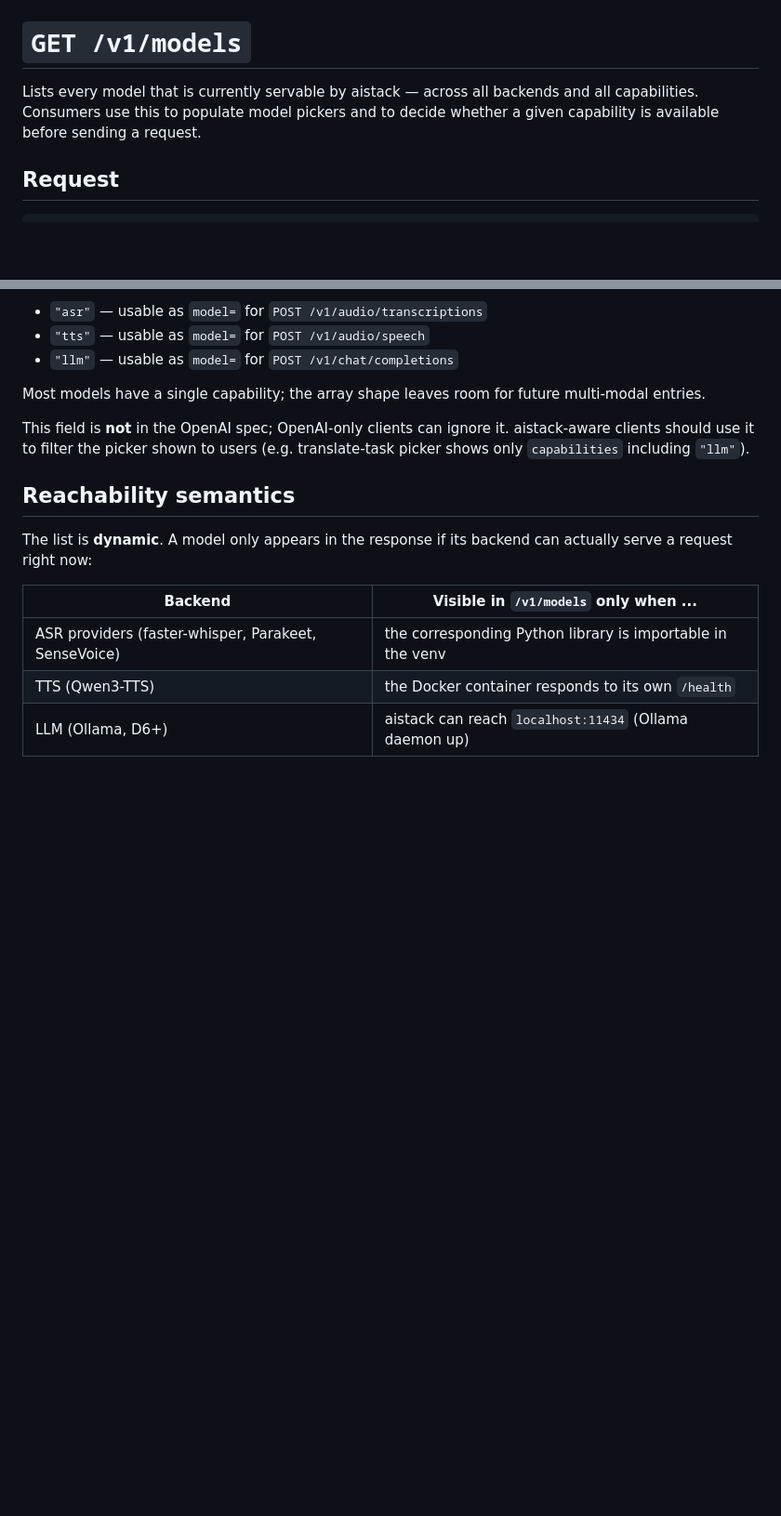
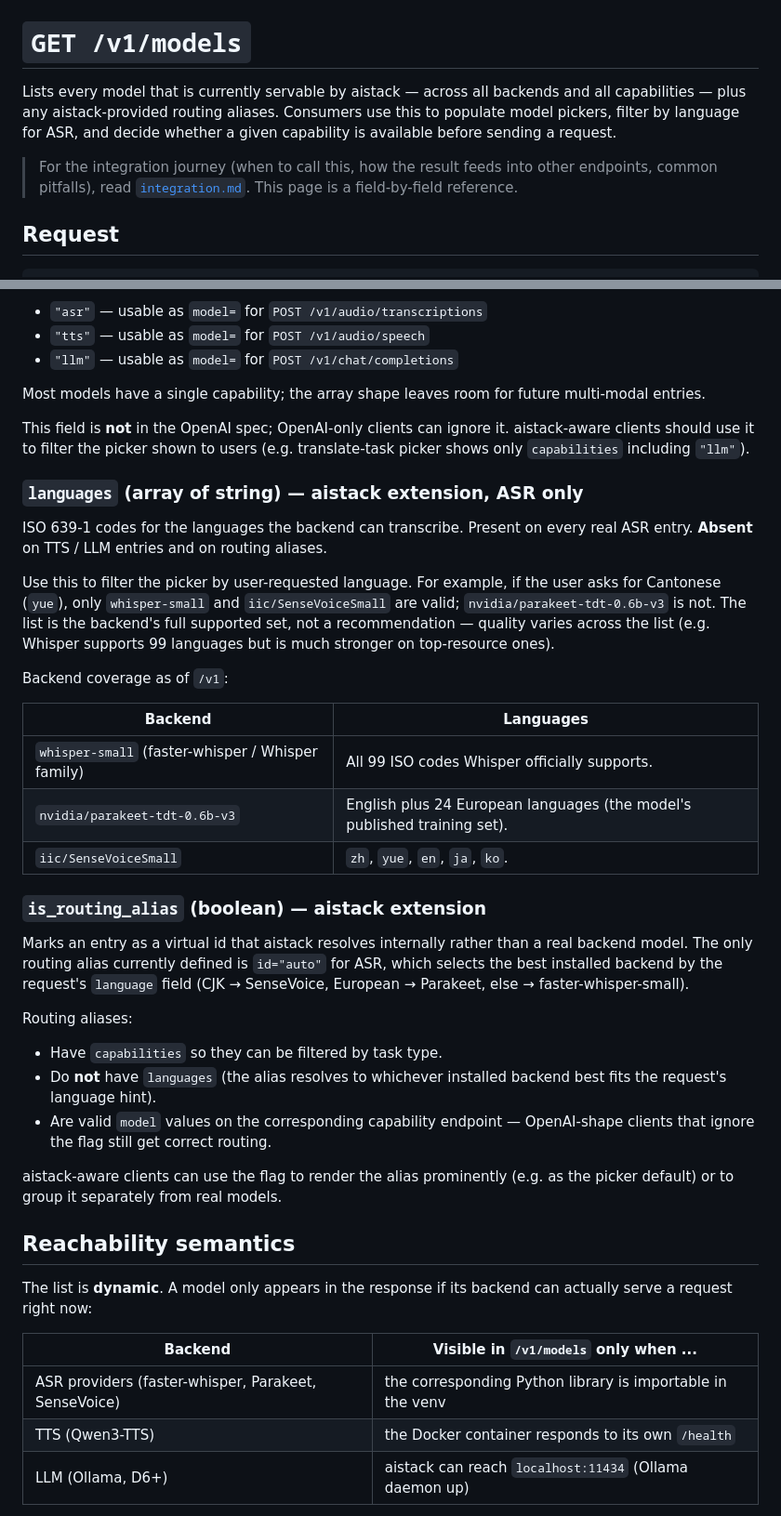
Before and after one commit to dosmoon/aistack, a Markdown page: docs/api/models.md, 2 parts joined by grey strips. Shown at 93% size. Rendered like a GitHub page; blank space fills up the shorter version.

```diff
--- a/docs/api/models.md
+++ b/docs/api/models.md
@@ -1,9 +1,15 @@
 # `GET /v1/models`
 
 Lists every model that is currently servable by aistack — across all
-backends and all capabilities. Consumers use this to populate model
-pickers and to decide whether a given capability is available before
-sending a request.
+backends and all capabilities — plus any aistack-provided routing
+aliases. Consumers use this to populate model pickers, filter by
+language for ASR, and decide whether a given capability is available
+before sending a request.
+
+> For the integration journey (when to call this, how the result feeds
+> into other endpoints, common pitfalls), read
+> [`integration.md`](integration.md). This page is a field-by-field
+> reference.
 
 ## Request
 
@@ -105,6 +116,47 @@ ignore it. aistack-aware clients should use it to filter the picker
 shown to users (e.g. translate-task picker shows only `capabilities`
 including `"llm"`).
 
+### `languages` (array of string) — aistack extension, ASR only
+
+ISO 639-1 codes for the languages the backend can transcribe. Present
+on every real ASR entry. **Absent** on TTS / LLM entries and on
+routing aliases.
+
+Use this to filter the picker by user-requested language. For example,
+if the user asks for Cantonese (`yue`), only `whisper-small` and
+`iic/SenseVoiceSmall` are valid; `nvidia/parakeet-tdt-0.6b-v3` is
+not. The list is the backend's full supported set, not a recommendation
+— quality varies across the list (e.g. Whisper supports 99 languages
+but is much stronger on top-resource ones).
+
+Backend coverage as of `/v1`:
+
+| Backend | Languages |
+|---|---|
+| `whisper-small` (faster-whisper / Whisper family) | All 99 ISO codes Whisper officially supports. |
+| `nvidia/parakeet-tdt-0.6b-v3` | English plus 24 European languages (the model's published training set). |
+| `iic/SenseVoiceSmall` | `zh`, `yue`, `en`, `ja`, `ko`. |
+
+### `is_routing_alias` (boolean) — aistack extension
+
+Marks an entry as a virtual id that aistack resolves internally rather
+than a real backend model. The only routing alias currently defined is
+`id="auto"` for ASR, which selects the best installed backend by the
+request's `language` field (CJK → SenseVoice, European → Parakeet,
+else → faster-whisper-small).
+
+Routing aliases:
+
+- Have `capabilities` so they can be filtered by task type.
+- Do **not** have `languages` (the alias resolves to whichever installed
+  backend best fits the request's language hint).
+- Are valid `model` values on the corresponding capability endpoint —
+  OpenAI-shape clients that ignore the flag still get correct routing.
+
+aistack-aware clients can use the flag to render the alias prominently
+(e.g. as the picker default) or to group it separately from real
+models.
+
 ## Reachability semantics
 
 The list is **dynamic**. A model only appears in the response if its
```
Also changed, not shown: other parts of docs/api/models.md (+19 -14 lines), docs/api/README.md (+24 -7 lines), docs/api/integration.md (added, +499 -0 lines).
